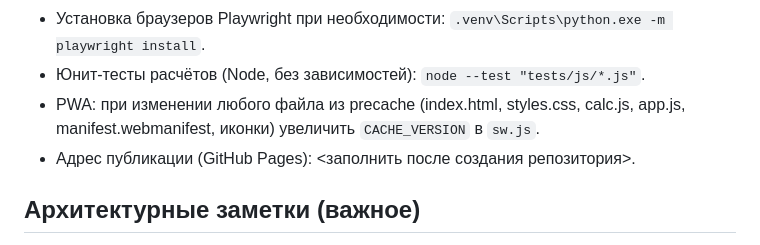
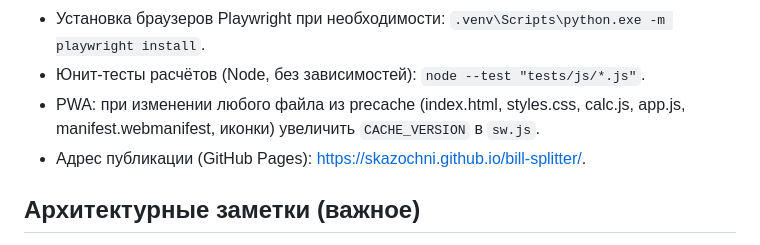
Before and after one commit to skazochni/bill-splitter, a Markdown page: AGENTS.md, the part around the change. Rendered like a GitHub page.

Commit message:
docs: set publication URL

```diff
--- a/AGENTS.md
+++ b/AGENTS.md
@@ -14,7 +14,7 @@
 - Установка браузеров Playwright при необходимости: `.venv\Scripts\python.exe -m playwright install`.
 - Юнит-тесты расчётов (Node, без зависимостей): `node --test "tests/js/*.js"`.
 - PWA: при изменении любого файла из precache (index.html, styles.css, calc.js, app.js, manifest.webmanifest, иконки) увеличить `CACHE_VERSION` в `sw.js`.
-- Адрес публикации (GitHub Pages): <заполнить после создания репозитория>.
+- Адрес публикации (GitHub Pages): https://skazochni.github.io/bill-splitter/.
 
 ## Архитектурные заметки (важное)
 - **«Поровну» без участников**: в `compute()` для режима `equal` итог = 0 при `people.length===0`. При удалении последнего участника в `removePerson()` `equalTotal` обнуляется и сохраняется. В `sanitize()` при загрузке из localStorage сумма «поровну» обнуляется, если нет участников — защита от старых сохранений. Не менять это поведение без регрессионных тестов.
```
